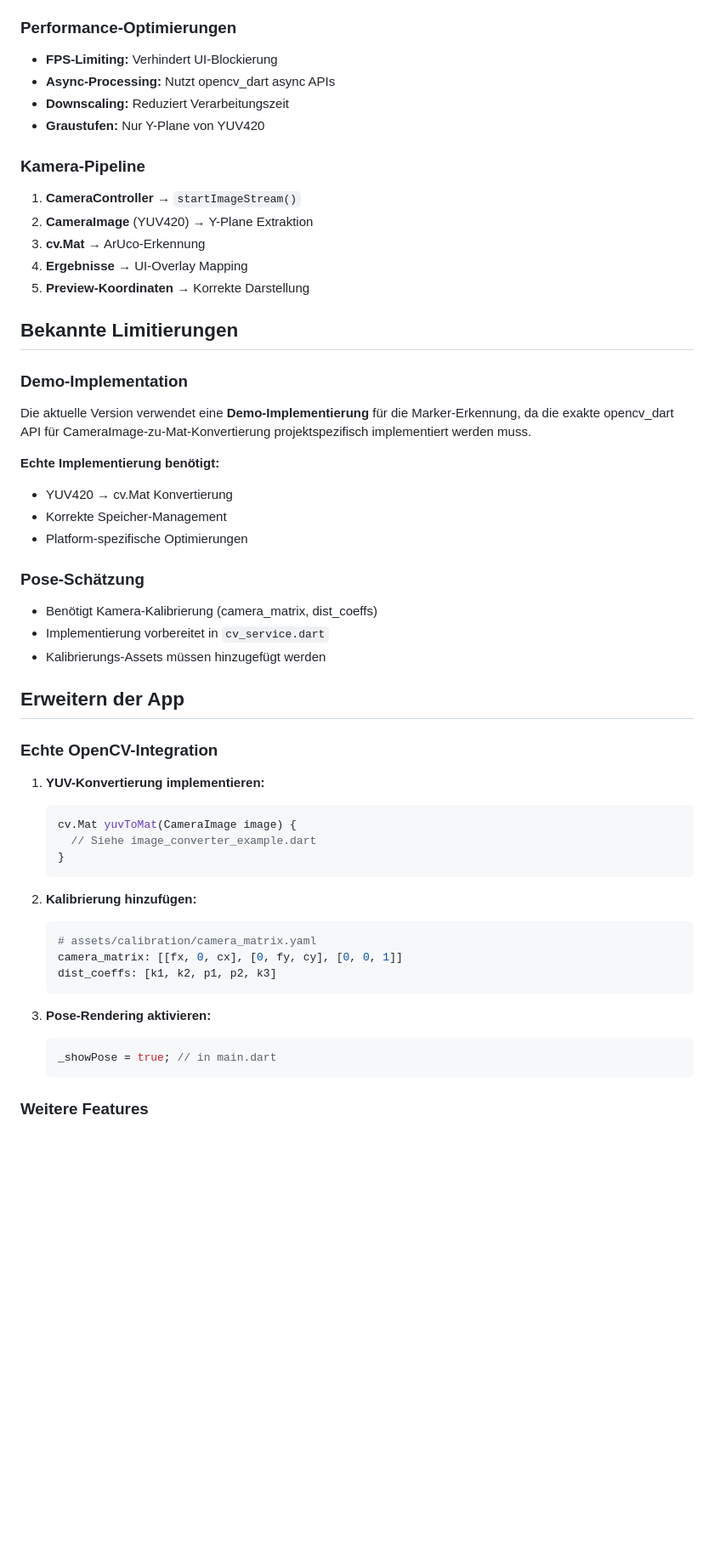
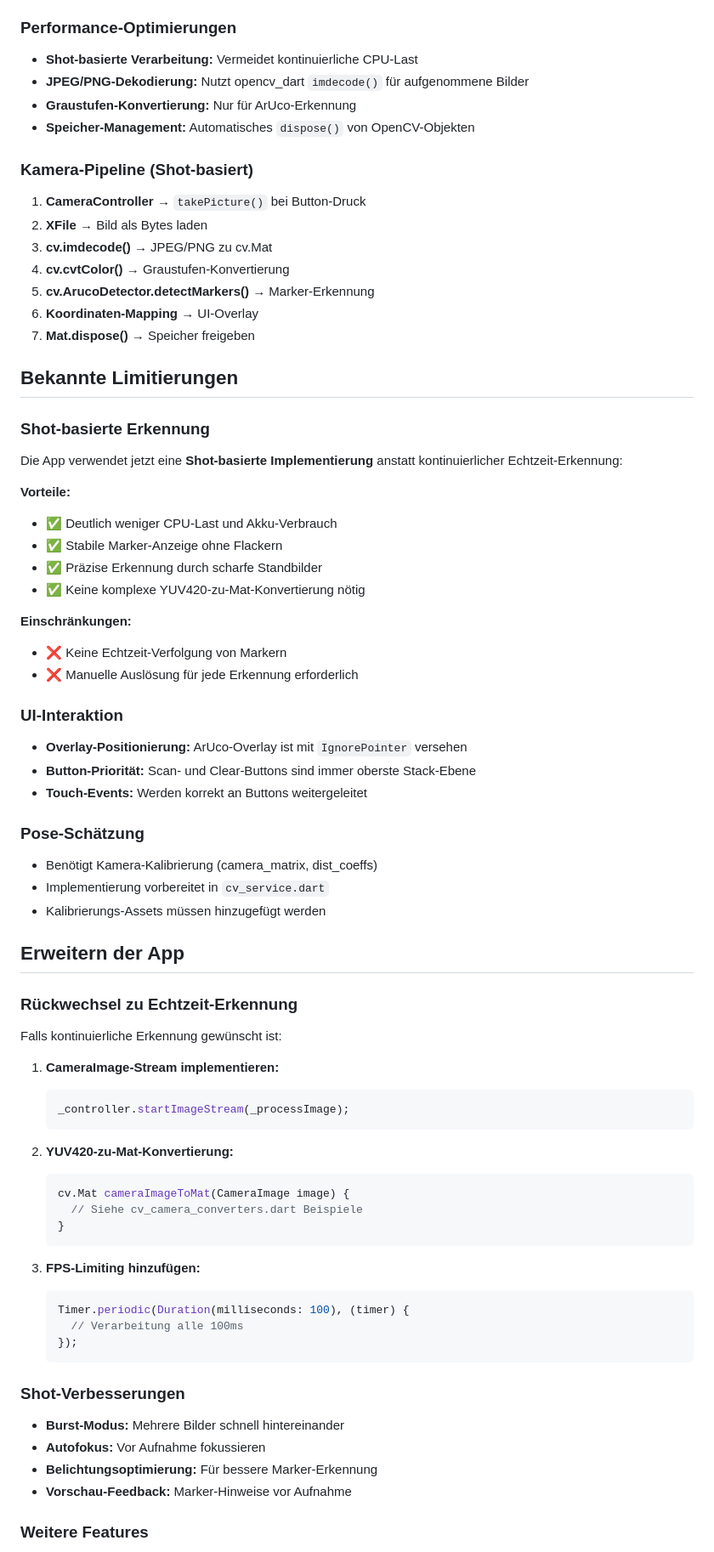
Before and after one commit to genovoxx/aruco_scanner, a Markdown page: README.md, the part around the change printed below. Shown: that part at 85% size. GitHub-like rendering; blank space fills up the shorter version.

````diff
--- a/README.md
+++ b/README.md
@@ -125,29 +132,42 @@ lib/
 
 ### Performance-Optimierungen
 
-- **FPS-Limiting:** Verhindert UI-Blockierung
-- **Async-Processing:** Nutzt opencv_dart async APIs
-- **Downscaling:** Reduziert Verarbeitungszeit
-- **Graustufen:** Nur Y-Plane von YUV420
+- **Shot-basierte Verarbeitung:** Vermeidet kontinuierliche CPU-Last
+- **JPEG/PNG-Dekodierung:** Nutzt opencv_dart `imdecode()` für aufgenommene Bilder
+- **Graustufen-Konvertierung:** Nur für ArUco-Erkennung
+- **Speicher-Management:** Automatisches `dispose()` von OpenCV-Objekten
 
-### Kamera-Pipeline
+### Kamera-Pipeline (Shot-basiert)
 
-1. **CameraController** → `startImageStream()`
-2. **CameraImage** (YUV420) → Y-Plane Extraktion
-3. **cv.Mat** → ArUco-Erkennung
-4. **Ergebnisse** → UI-Overlay Mapping
-5. **Preview-Koordinaten** → Korrekte Darstellung
+1. **CameraController** → `takePicture()` bei Button-Druck
+2. **XFile** → Bild als Bytes laden
+3. **cv.imdecode()** → JPEG/PNG zu cv.Mat
+4. **cv.cvtColor()** → Graustufen-Konvertierung
+5. **cv.ArucoDetector.detectMarkers()** → Marker-Erkennung
+6. **Koordinaten-Mapping** → UI-Overlay
+7. **Mat.dispose()** → Speicher freigeben
 
 ## Bekannte Limitierungen
 
-### Demo-Implementation
+### Shot-basierte Erkennung
 
-Die aktuelle Version verwendet eine **Demo-Implementierung** für die Marker-Erkennung, da die exakte opencv_dart API für CameraImage-zu-Mat-Konvertierung projektspezifisch implementiert werden muss.
+Die App verwendet jetzt eine **Shot-basierte Implementierung** anstatt kontinuierlicher Echtzeit-Erkennung:
 
-**Echte Implementierung benötigt:**
-- YUV420 → cv.Mat Konvertierung
-- Korrekte Speicher-Management
-- Platform-spezifische Optimierungen
+**Vorteile:**
+- ✅ Deutlich weniger CPU-Last und Akku-Verbrauch
+- ✅ Stabile Marker-Anzeige ohne Flackern
+- ✅ Präzise Erkennung durch scharfe Standbilder
+- ✅ Keine komplexe YUV420-zu-Mat-Konvertierung nötig
+
+**Einschränkungen:**
+- ❌ Keine Echtzeit-Verfolgung von Markern
+- ❌ Manuelle Auslösung für jede Erkennung erforderlich
+
+### UI-Interaktion
+
+- **Overlay-Positionierung:** ArUco-Overlay ist mit `IgnorePointer` versehen
+- **Button-Priorität:** Scan- und Clear-Buttons sind immer oberste Stack-Ebene
+- **Touch-Events:** Werden korrekt an Buttons weitergeleitet
 
 ### Pose-Schätzung
 
@@ -157,26 +177,35 @@ Die aktuelle Version verwendet eine **Demo-Implementierung** für die Marker-Erk
 
 ## Erweitern der App
 
-### Echte OpenCV-Integration
+### Rückwechsel zu Echtzeit-Erkennung
 
-1. **YUV-Konvertierung implementieren:**
+Falls kontinuierliche Erkennung gewünscht ist:
+
+1. **CameraImage-Stream implementieren:**
    ```dart
-   cv.Mat yuvToMat(CameraImage image) {
-     // Siehe image_converter_example.dart
+   _controller.startImageStream(_processImage);
+   ```
+
+2. **YUV420-zu-Mat-Konvertierung:**
+   ```dart
+   cv.Mat cameraImageToMat(CameraImage image) {
+     // Siehe cv_camera_converters.dart Beispiele
    }
    ```
 
-2. **Kalibrierung hinzufügen:**
-   ```yaml
-   # assets/calibration/camera_matrix.yaml
-   camera_matrix: [[fx, 0, cx], [0, fy, cy], [0, 0, 1]]
-   dist_coeffs: [k1, k2, p1, p2, k3]
+3. **FPS-Limiting hinzufügen:**
+   ```dart
+   Timer.periodic(Duration(milliseconds: 100), (timer) {
+     // Verarbeitung alle 100ms
+   });
    ```
 
-3. **Pose-Rendering aktivieren:**
-   ```dart
-   _showPose = true; // in main.dart
-   ```
+### Shot-Verbesserungen
+
+- **Burst-Modus:** Mehrere Bilder schnell hintereinander
+- **Autofokus:** Vor Aufnahme fokussieren
+- **Belichtungsoptimierung:** Für bessere Marker-Erkennung
+- **Vorschau-Feedback:** Marker-Hinweise vor Aufnahme
 
 ### Weitere Features
 
````
Also changed, not shown: other parts of README.md (+33 -19 lines).
